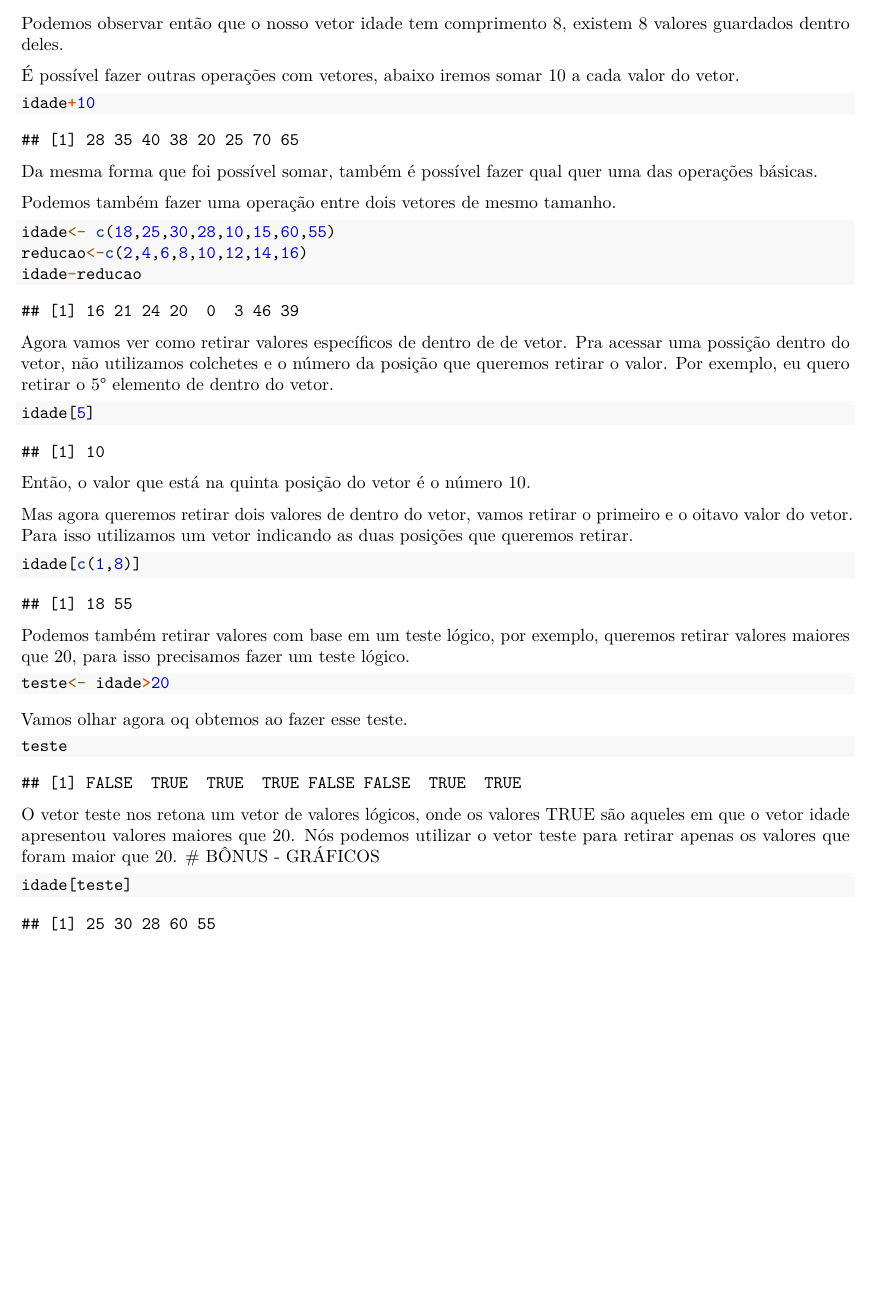
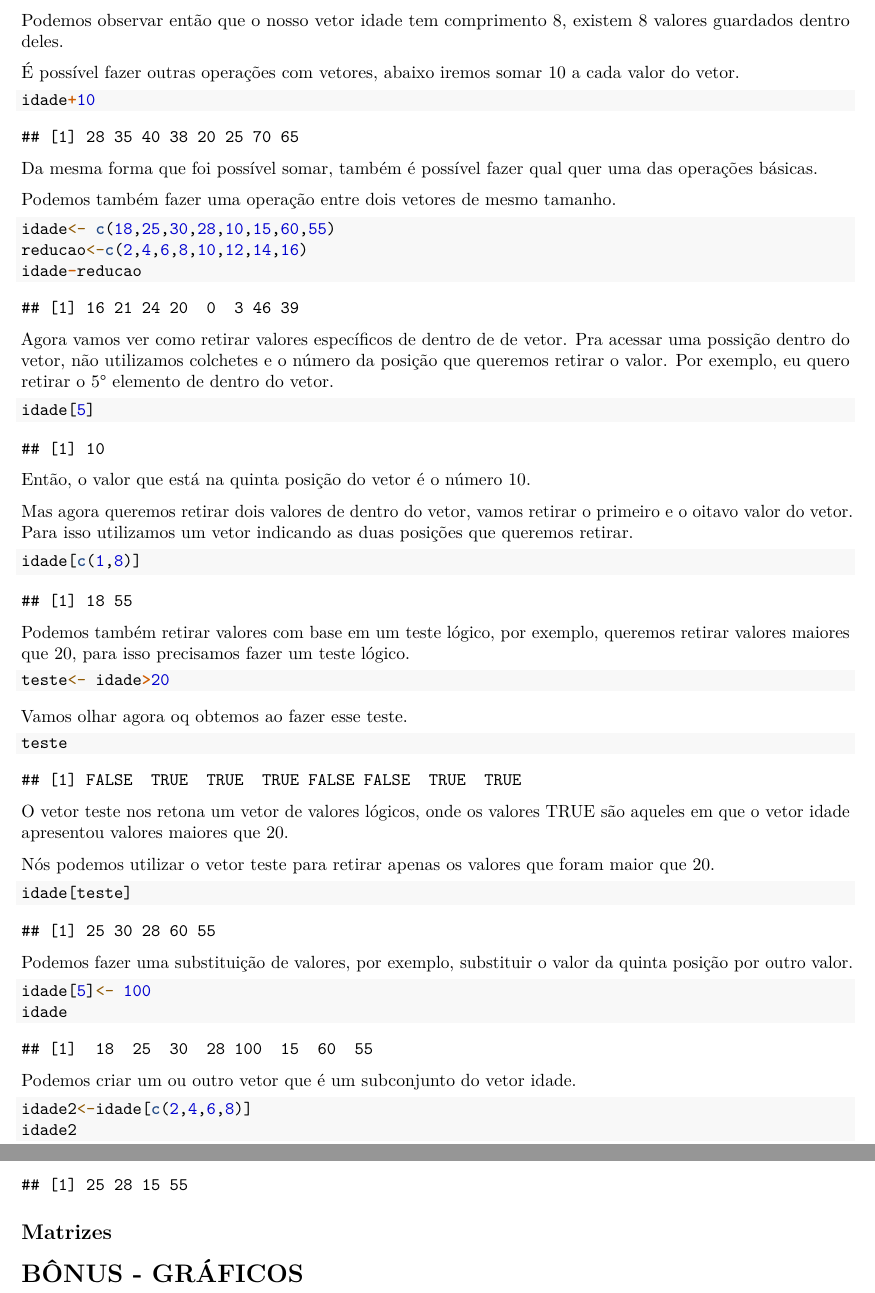
Before and after one commit to edgar-lima/MinimoParaAprenderEstatisticaR, an R Markdown document (Apostila_ProfEdgarLuizdeLima.Rmd): part of page 5 of 5 before the commit and two parts of pages 5 and 6 of 6 after it, the two joined at a grey line, cut so that both start at the same text, the shorter picture padded with empty space. Rendered offline with R 4.5, knitr and Pandoc, then LaTeX, with nearby package versions.

Commit message:
Iniciando o conteúdo de matrizes.

````diff
--- a/Apostila_ProfEdgarLuizdeLima.Rmd
+++ b/Apostila_ProfEdgarLuizdeLima.Rmd
@@ -202,8 +202,25 @@ Vamos olhar agora oq obtemos ao fazer esse teste.
 teste
 ```
 O vetor teste nos retona um vetor de valores lógicos, onde os valores TRUE são aqueles em que o vetor idade apresentou valores maiores que 20.
+
 Nós podemos utilizar o vetor teste para retirar apenas os valores que foram maior que 20.
-# BÔNUS - GRÁFICOS
 ```{r}
 idade[teste]
 ```
+
+Podemos fazer uma substituição de valores, por exemplo, substituir o valor da quinta posição por outro valor.
+```{r}
+idade[5]<- 100
+idade
+```
+Podemos criar um ou outro vetor que é um subconjunto do vetor idade.
+```{r}
+idade2<-idade[c(2,4,6,8)]
+idade2
+```
+
+## Matrizes
+
+
+
+# BÔNUS - GRÁFICOS
````
